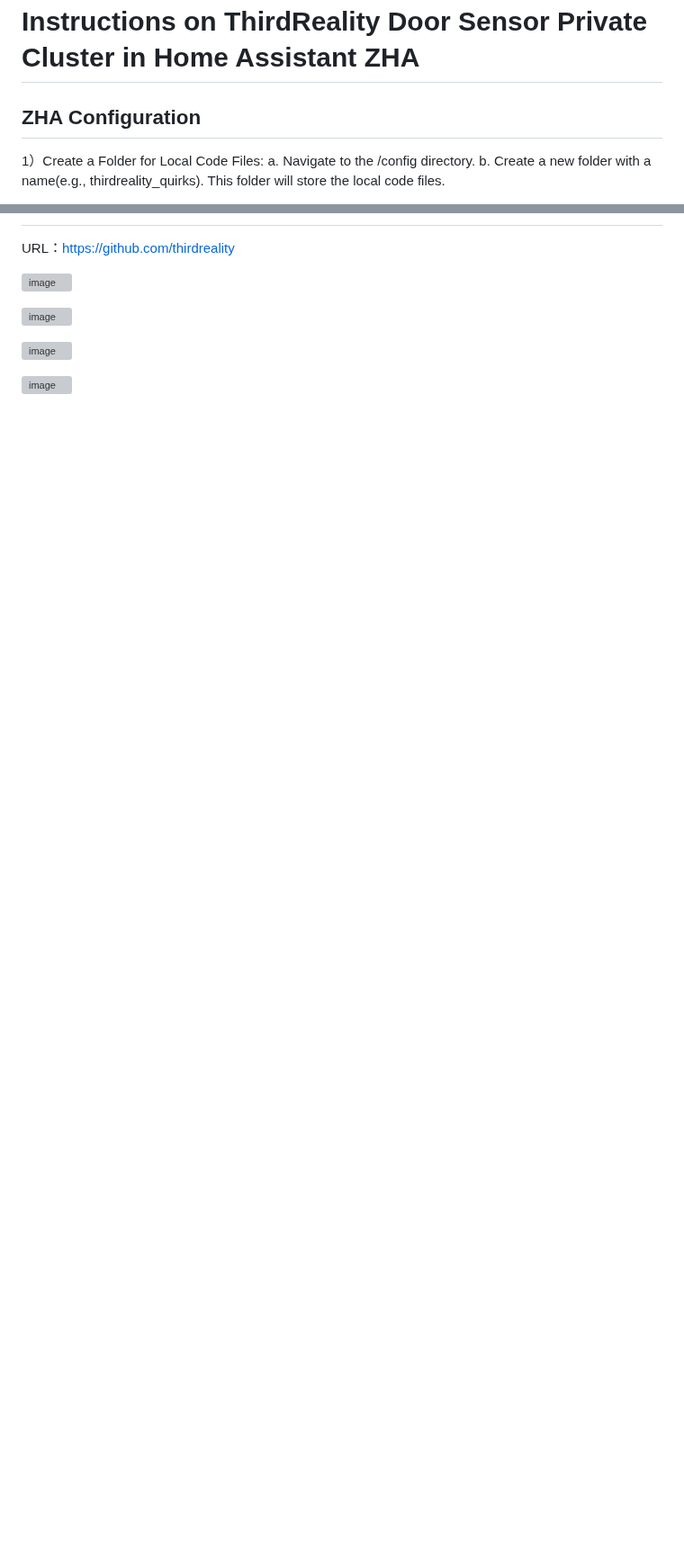
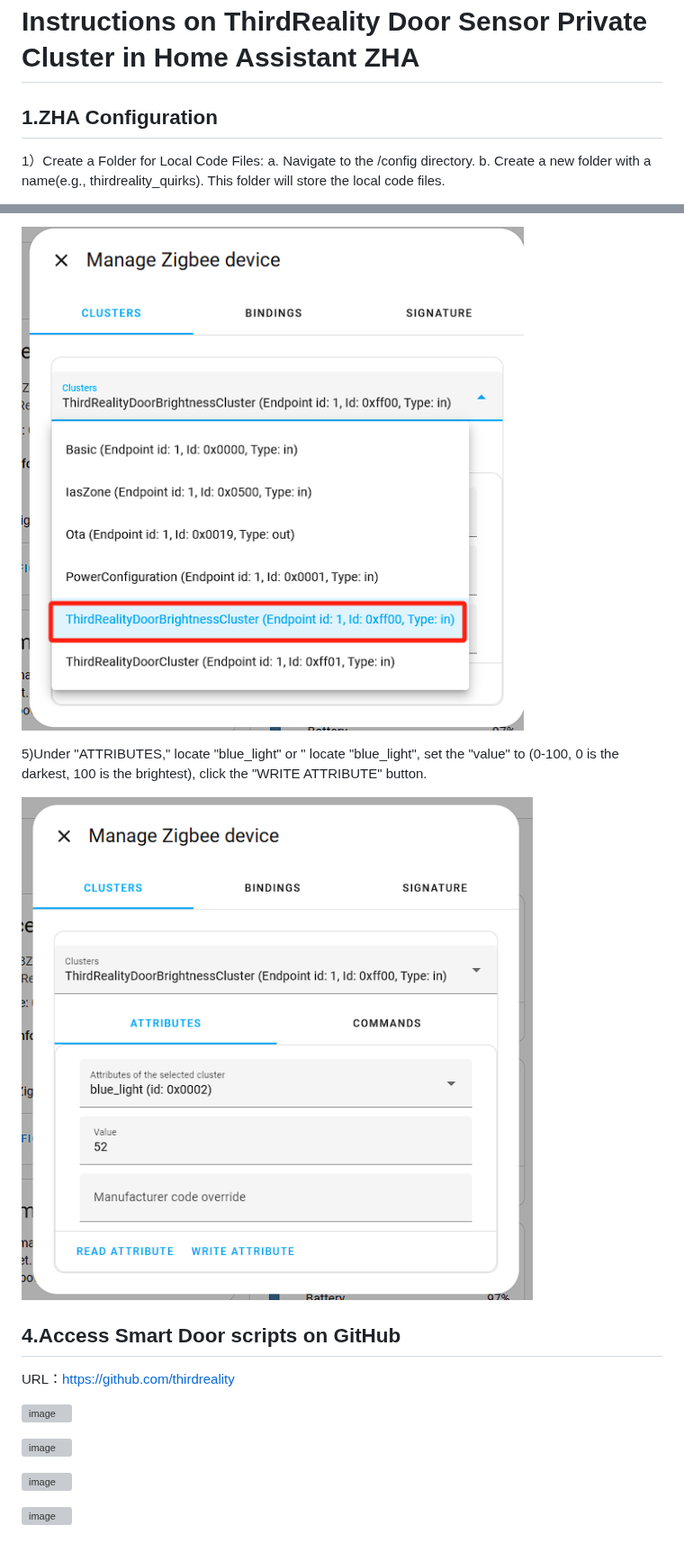
Before and after one commit to thirdreality/homeassistant, a Markdown page: ZHA/README_DOOR.md, 2 parts joined by grey strips. Shown at 90% size. Drawn GitHub-style; pictures changed too: ZHA/assets/door/12.png (added), ZHA/assets/door/14.png (added); blank space fills up the shorter version; grey boxes are pictures that could not be loaded.

```diff
--- a/ZHA/README_DOOR.md
+++ b/ZHA/README_DOOR.md
@@ -1,6 +1,6 @@
 # Instructions on ThirdReality Door Sensor Private Cluster in Home Assistant ZHA
 
-## ZHA Configuration
+## 1.ZHA Configuration
 
 1）Create a Folder for Local Code Files:
 a. Navigate to the /config directory.
@@ -50,3 +64,11 @@ a. Restart Home Assistant to apply the configuration changes.
+![image](assets/door/12.png)
+
+5)Under "ATTRIBUTES," locate "blue_light" or " locate "blue_light", set the "value" to (0-100,    0 is the darkest, 100 is the brightest), click the "WRITE ATTRIBUTE" button.
+
+![image](assets/door/14.png)
+
+
+## 4.Access Smart Door scripts on GitHub
 
 URL：https://github.com/thirdreality
 
```
Also changed, not shown: other parts of ZHA/README_DOOR.md (+17 -3 lines), ZHA/README_MOTION.md (+24 -4 lines), ZHA/assets/door/13.png (added), ZHA/assets/motion/12.png (added), ZHA/assets/motion/13.png (added), 3 other files.
